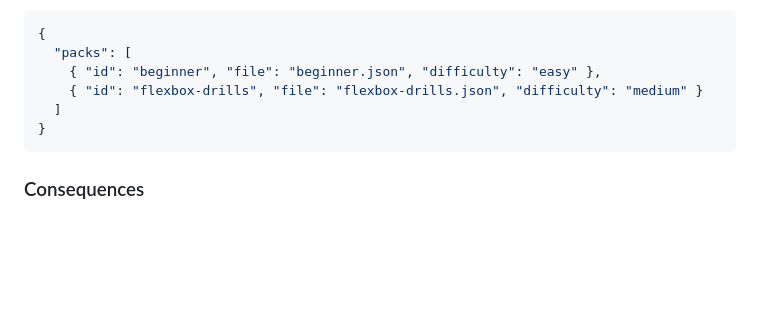
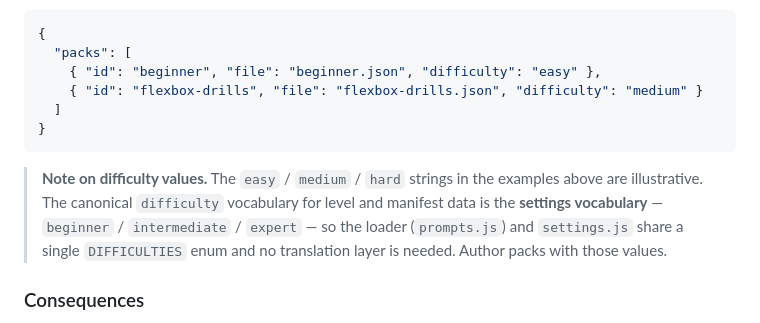
Before and after one commit to cse110-sp26-group23/cse110-sp26-group23, a Markdown page: docs/decisions/004-json-prompt-schema.md, the part around the change. Drawn GitHub-style; blank space fills up the shorter version.

Commit message:
Update ADR-004

````diff
--- a/docs/decisions/004-json-prompt-schema.md
+++ b/docs/decisions/004-json-prompt-schema.md
@@ -98,6 +98,13 @@ A pack file is an array of level objects. The manifest registers packs:
 }
 ```
 
+> **Note on difficulty values.** The `easy` / `medium` / `hard` strings in the
+> examples above are illustrative. The canonical `difficulty` vocabulary for
+> level and manifest data is the **settings vocabulary** — `beginner` /
+> `intermediate` / `expert` — so the loader (`prompts.js`) and `settings.js`
+> share a single `DIFFICULTIES` enum and no translation layer is needed. Author
+> packs with those values.
+
 ### Consequences
 
 * Good: one source of truth as the same level file plays on mobile and desktop
````
